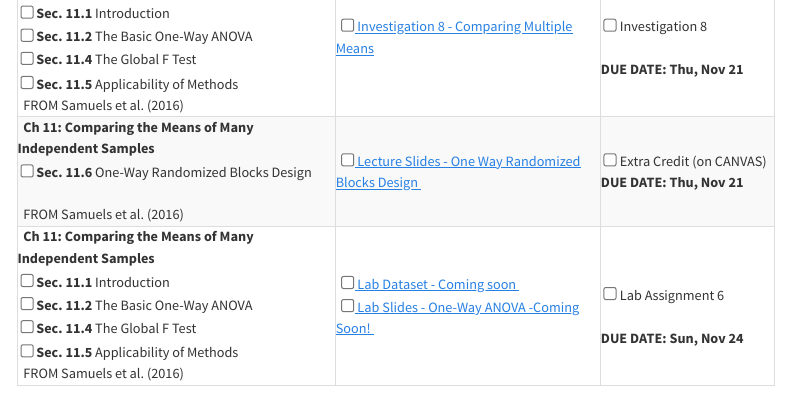
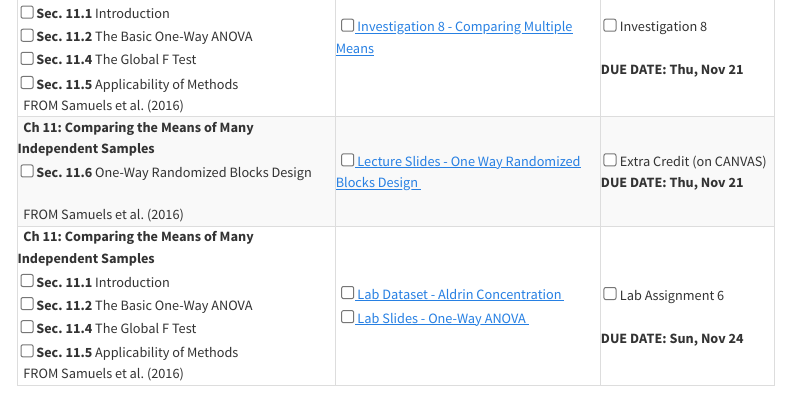
Before and after one commit to stat218-fall24/website, a Quarto document (schedule.qmd): the page in a window 1100 px wide, from 5320 px down. Rendered offline with R 4.5, knitr and Pandoc in place of Quarto, with nearby package versions; menus at the side of the page are left out.

Commit message:
ANOVA links

```diff
--- a/schedule.qmd
+++ b/schedule.qmd
@@ -812,8 +812,8 @@ all conveniently organized for your academic journey.
     <br>
     </td>
     <td>
-    &nbsp; <input type="checkbox" /><a href = ""><i aria-hidden="true" title="External Link to Lab Dataset"></i> Lab Dataset - Coming soon </a>&nbsp; <i class="fas fa-laptop-file"></i>
-    &nbsp; <input type="checkbox" /><a href = ""><i aria-hidden="true" title="External Link to Lab Slide"></i> Lab Slides - One-Way ANOVA -Coming Soon! </a> &nbsp; <i class="fas fa-file-lines"></i>
+    &nbsp; <input type="checkbox" /><a href = "https://drive.google.com/file/d/1quhp-ARRlU3-oezK9E6rdBSOIkmmohb5/view?usp=sharing"  target="_blank"><i aria-hidden="true" title="External Link to Lab Dataset"></i> Lab Dataset - Aldrin Concentration </a>&nbsp; <i class="fas fa-laptop-file"></i>
+    &nbsp; <input type="checkbox" /><a href = "https://stat218-fall24.github.io/slides/09-Week-09/04-Lecture-04/01-Lec-04-Lab-06.html" target="_blank"><i aria-hidden="true" title="External Link to Lab Slide"></i> Lab Slides - One-Way ANOVA </a> &nbsp; <i class="fas fa-file-lines"></i>
     </td>
     <td>
     <br>
```
Also changed, not shown: 1 other file.
